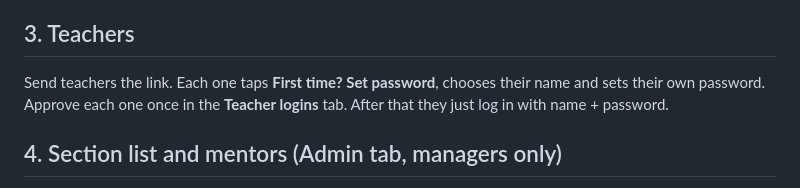
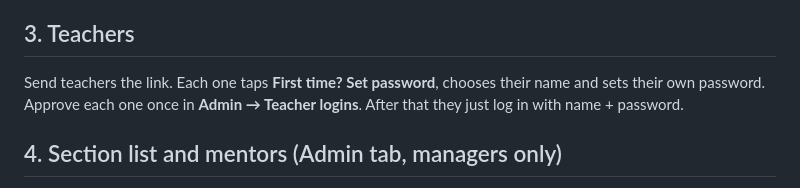
Before and after one commit to flourishsportscloud/duty-chart, a Markdown page: checking/SETUP.md, the part around the change. GitHub-like rendering.

Commit message:
Setup notes: logins live under Admin
Co-Authored-By: Claude Opus 5.5 <noreply@anthropic.com>
Claude-Session: https://claude.ai/code/session_01AxrzfxWSB2ss4jeJ45MoRm

```diff
--- a/checking/SETUP.md
+++ b/checking/SETUP.md
@@ -20,7 +20,7 @@ The first manager is approved automatically. Every login after that needs one ap
 
 ## 3. Teachers
 
-Send teachers the link. Each one taps **First time? Set password**, chooses their name and sets their own password. Approve each one once in the **Teacher logins** tab. After that they just log in with name + password.
+Send teachers the link. Each one taps **First time? Set password**, chooses their name and sets their own password. Approve each one once in **Admin → Teacher logins**. After that they just log in with name + password.
 
 ## 4. Section list and mentors (Admin tab, managers only)
 
```
